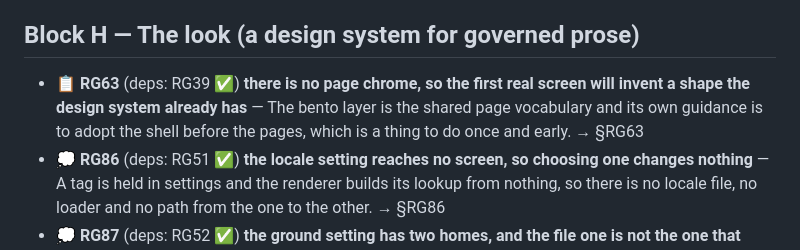
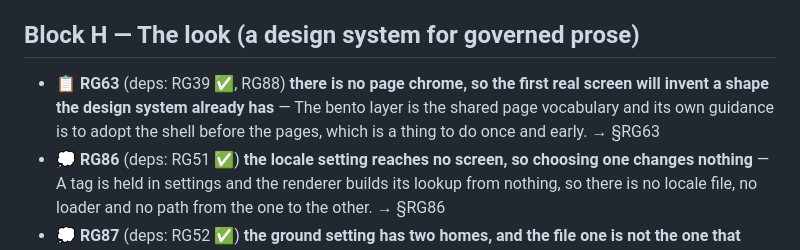
Before and after one commit to alegauss/roadkeep-gui, a Markdown page: docs/ROADMAP.md, the part around the change. Drawn GitHub-style.

```diff
--- a/docs/ROADMAP.md
+++ b/docs/ROADMAP.md
@@ -55,7 +55,7 @@
 
 ## Block H — The look (a design system for governed prose)
 
-- 📋 **RG63** (deps: RG39 ✅) **there is no page chrome, so the first real screen will invent a shape the design system already has** — The bento layer is the shared page vocabulary and its own guidance is to adopt the shell before the pages, which is a thing to do once and early. → §RG63
+- 📋 **RG63** (deps: RG39 ✅, RG88) **there is no page chrome, so the first real screen will invent a shape the design system already has** — The bento layer is the shared page vocabulary and its own guidance is to adopt the shell before the pages, which is a thing to do once and early. → §RG63
 - 💭 **RG86** (deps: RG51 ✅) **the locale setting reaches no screen, so choosing one changes nothing** — A tag is held in settings and the renderer builds its lookup from nothing, so there is no locale file, no loader and no path from the one to the other. → §RG86
 - 💭 **RG87** (deps: RG52 ✅) **the ground setting has two homes, and the file one is not the one that wins** — The switch keeps the choice in browser storage under its own key while settings.json holds a theme field nothing reads, so the two agree only by never being used together. → §RG87
 - 💭 **RG88** (deps: RG51 ✅) **one screen has two translation systems, and only one of them was chosen** — The design system translates its own components with i18next, a declared dependency here, and RG51 built a second catalogue beside it without ever asking which of the two owns a string. → §RG88
```
Also changed, not shown: docs/IMPROVEMENTS.md (+20 -17 lines).
